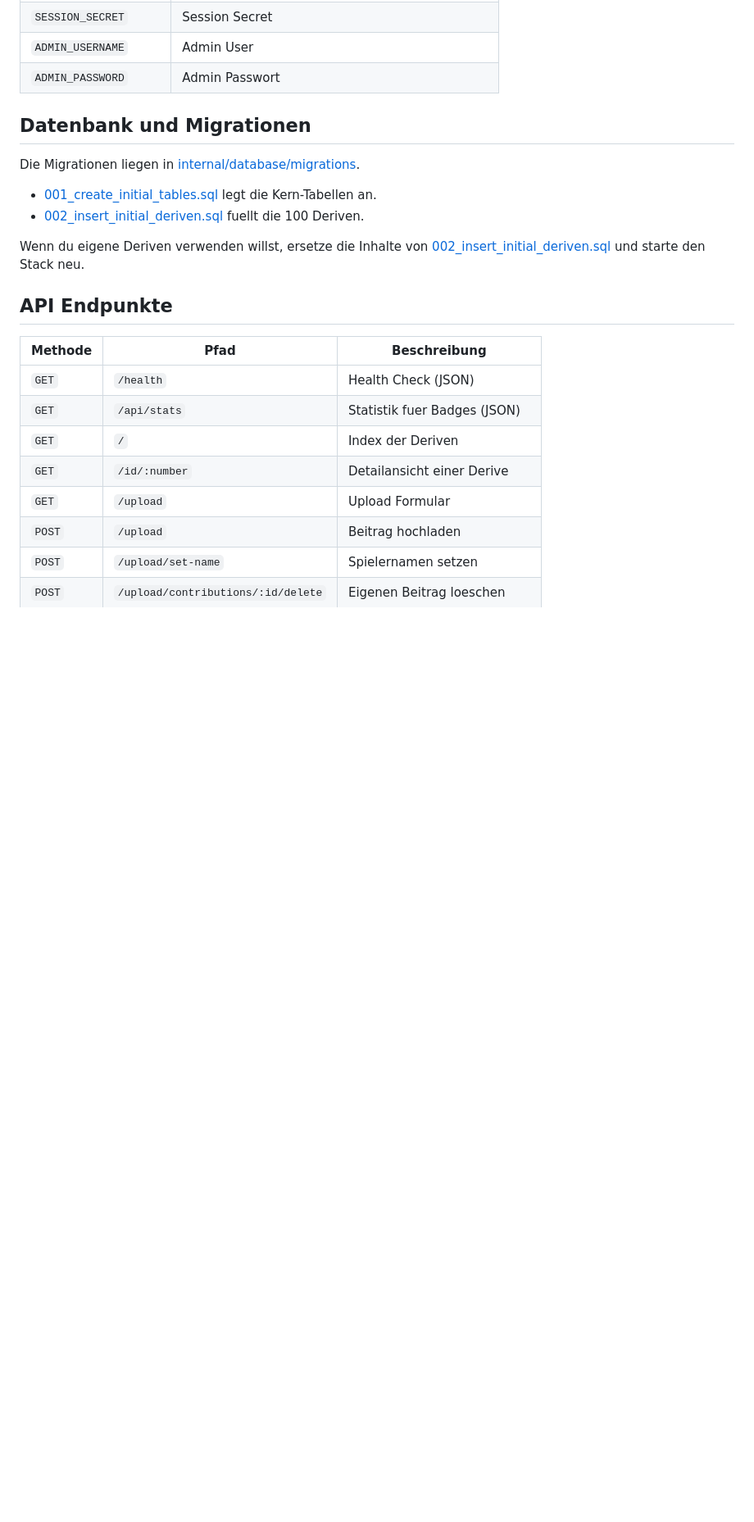
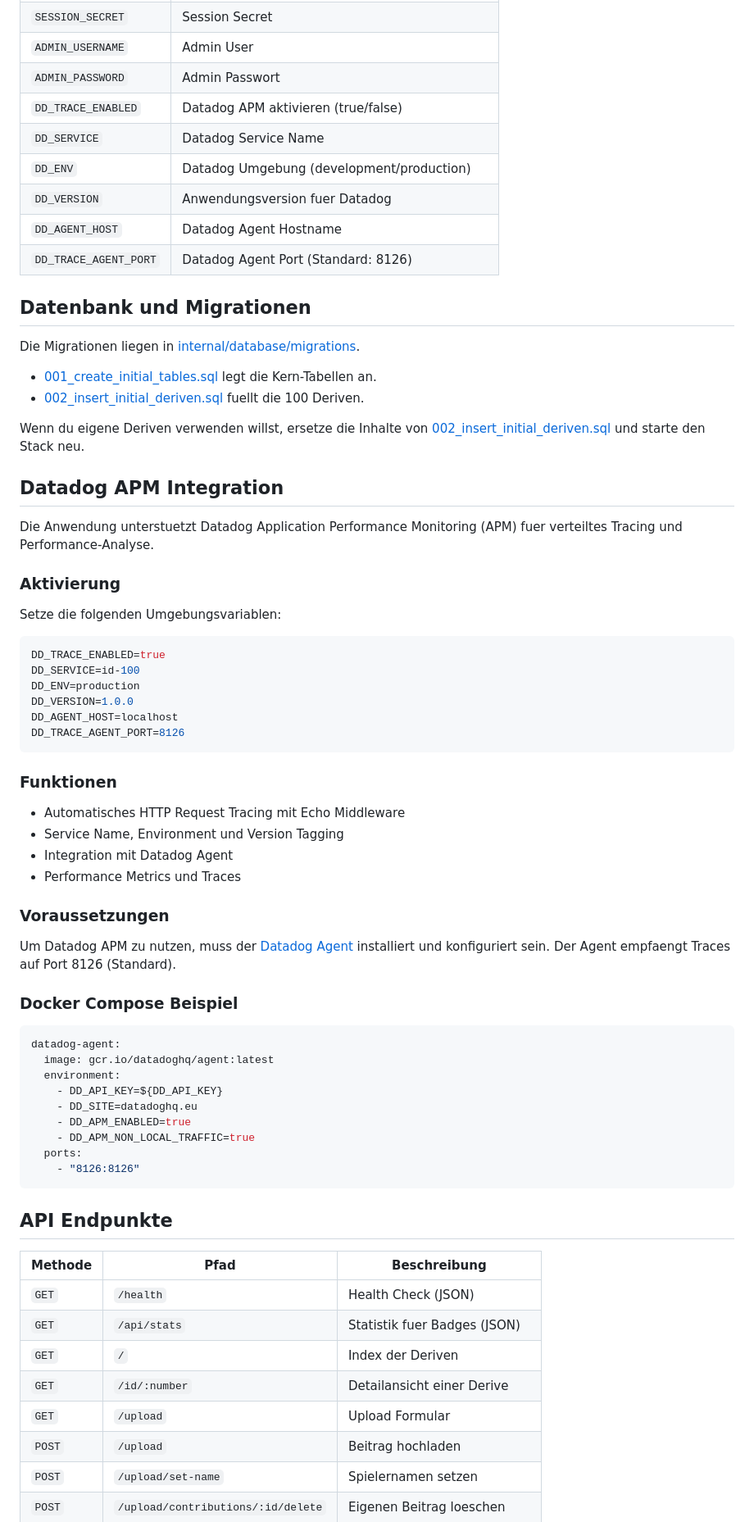
Before and after one commit to dmnktoe/id-100, a Markdown page: README.md, the part around one of its changes. Shown at 82% size. GitHub-like rendering; blank space fills up the shorter version.

Commit message:
Document Datadog APM integration in README
Co-authored-by: dmnktoe <34511635+dmnktoe@users.noreply.github.com>

````diff
--- a/README.md
+++ b/README.md
@@ -94,6 +95,12 @@ Wichtige Variablen:
 | `SESSION_SECRET` | Session Secret |
 | `ADMIN_USERNAME` | Admin User |
 | `ADMIN_PASSWORD` | Admin Passwort |
+| `DD_TRACE_ENABLED` | Datadog APM aktivieren (true/false) |
+| `DD_SERVICE` | Datadog Service Name |
+| `DD_ENV` | Datadog Umgebung (development/production) |
+| `DD_VERSION` | Anwendungsversion fuer Datadog |
+| `DD_AGENT_HOST` | Datadog Agent Hostname |
+| `DD_TRACE_AGENT_PORT` | Datadog Agent Port (Standard: 8126) |
 
 ## Datenbank und Migrationen
 
@@ -103,6 +110,48 @@ Die Migrationen liegen in [internal/database/migrations](internal/database/migra
 - [002_insert_initial_deriven.sql](internal/database/migrations/002_insert_initial_deriven.sql) fuellt die 100 Deriven.
 
 Wenn du eigene Deriven verwenden willst, ersetze die Inhalte von [002_insert_initial_deriven.sql](internal/database/migrations/002_insert_initial_deriven.sql) und starte den Stack neu.
+
+## Datadog APM Integration
+
+Die Anwendung unterstuetzt Datadog Application Performance Monitoring (APM) fuer verteiltes Tracing und Performance-Analyse.
+
+### Aktivierung
+
+Setze die folgenden Umgebungsvariablen:
+
+```bash
+DD_TRACE_ENABLED=true
+DD_SERVICE=id-100
+DD_ENV=production
+DD_VERSION=1.0.0
+DD_AGENT_HOST=localhost
+DD_TRACE_AGENT_PORT=8126
+```
+
+### Funktionen
+
+- Automatisches HTTP Request Tracing mit Echo Middleware
+- Service Name, Environment und Version Tagging
+- Integration mit Datadog Agent
+- Performance Metrics und Traces
+
+### Voraussetzungen
+
+Um Datadog APM zu nutzen, muss der [Datadog Agent](https://docs.datadoghq.com/agent/) installiert und konfiguriert sein. Der Agent empfaengt Traces auf Port 8126 (Standard).
+
+### Docker Compose Beispiel
+
+```yaml
+datadog-agent:
+  image: gcr.io/datadoghq/agent:latest
+  environment:
+    - DD_API_KEY=${DD_API_KEY}
+    - DD_SITE=datadoghq.eu
+    - DD_APM_ENABLED=true
+    - DD_APM_NON_LOCAL_TRAFFIC=true
+  ports:
+    - "8126:8126"
+```
 
 ## API Endpunkte
 
````
Also changed, not shown: other parts of README.md (+1 -0 lines).
